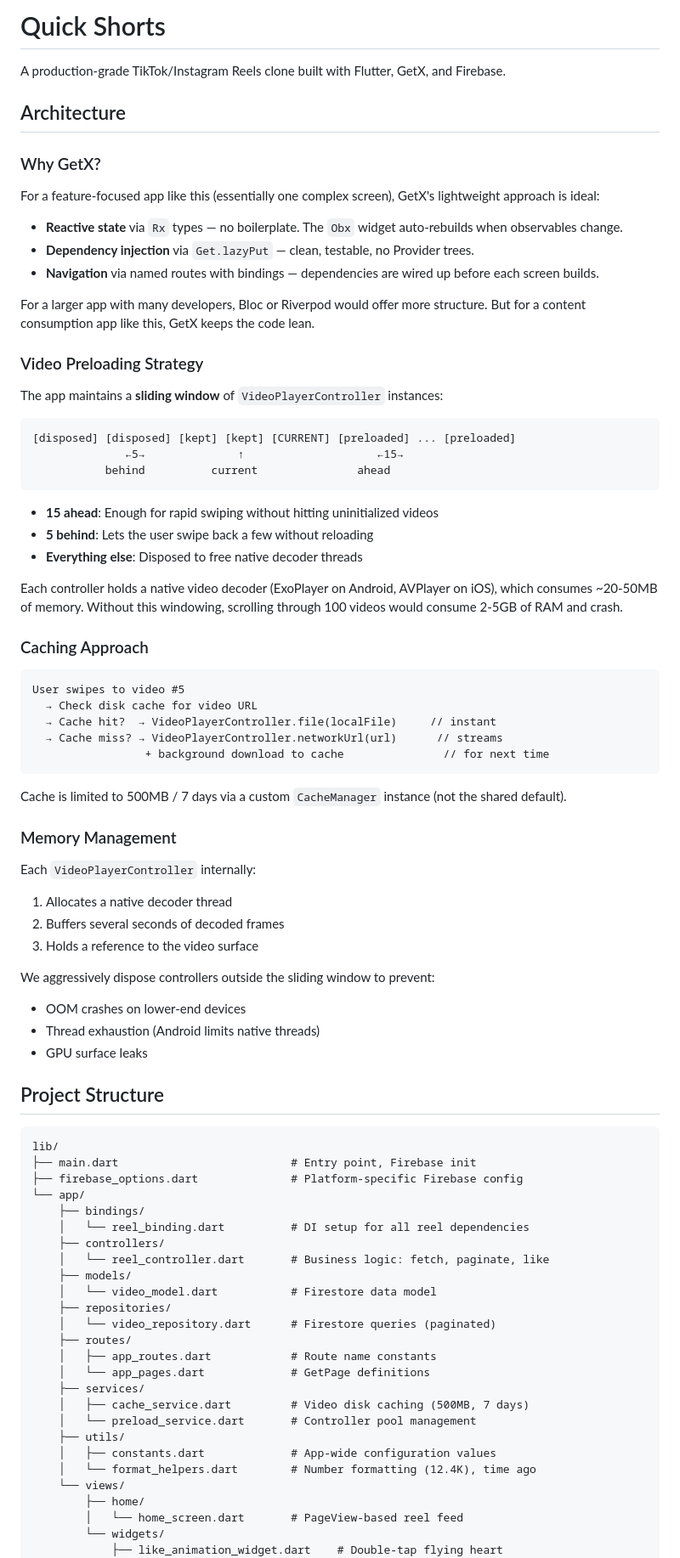
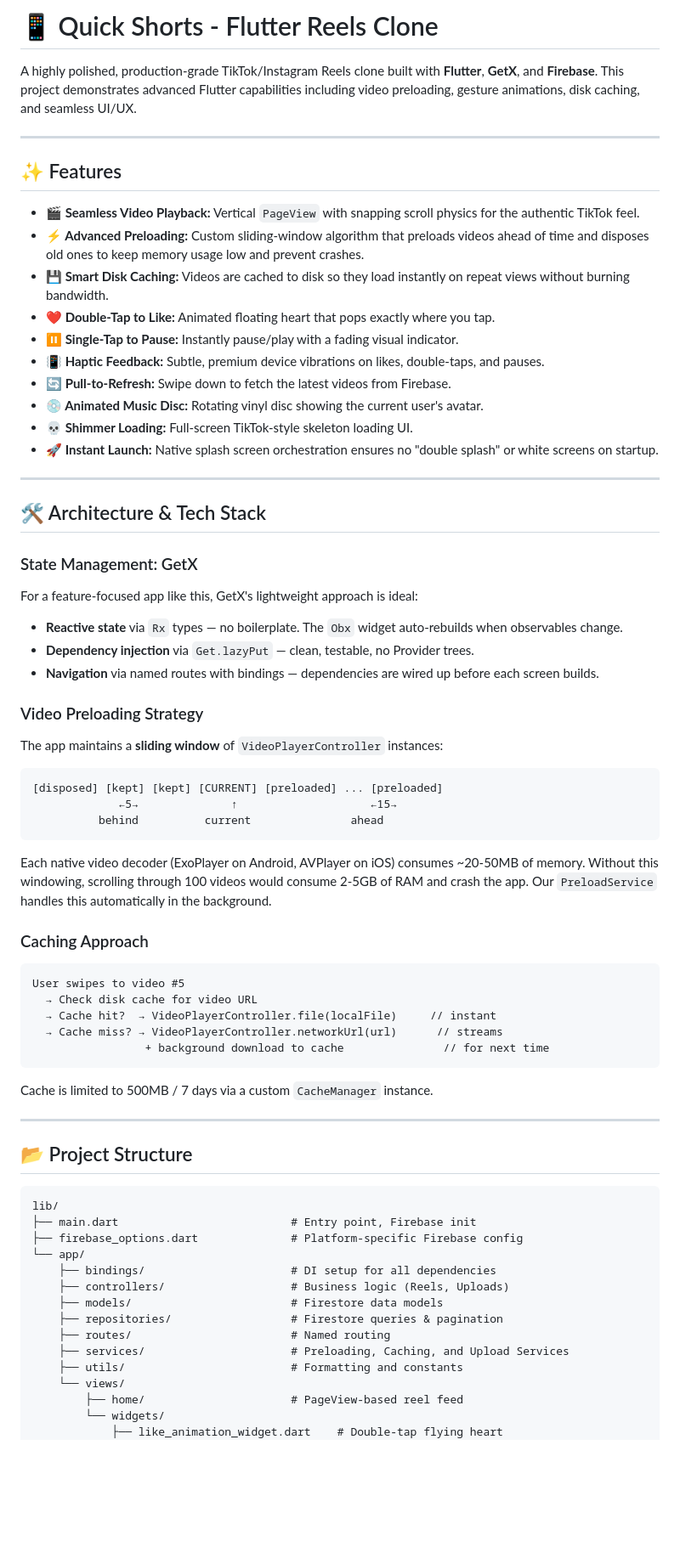
Before and after one commit to softcoder-ritesh/Quick-shorts, a Markdown page: README.md, the part around one of its changes. Shown at 85% size. Drawn GitHub-style; blank space fills up the shorter version.

Commit message:
Docs: Update comprehensive README for GitHub

````diff
--- a/README.md
+++ b/README.md
@@ -1,85 +1,70 @@
-# Quick Shorts
+# 📱 Quick Shorts - Flutter Reels Clone
 
-A production-grade TikTok/Instagram Reels clone built with Flutter, GetX, and Firebase.
+A highly polished, production-grade TikTok/Instagram Reels clone built with **Flutter**, **GetX**, and **Firebase**. This project demonstrates advanced Flutter capabilities including video preloading, gesture animations, disk caching, and seamless UI/UX.
 
-## Architecture
+---
 
-### Why GetX?
+## ✨ Features
 
-For a feature-focused app like this (essentially one complex screen), GetX's lightweight approach is ideal:
+- **🎬 Seamless Video Playback:** Vertical `PageView` with snapping scroll physics for the authentic TikTok feel.
+- **⚡ Advanced Preloading:** Custom sliding-window algorithm that preloads videos ahead of time and disposes old ones to keep memory usage low and prevent crashes.
+- **💾 Smart Disk Caching:** Videos are cached to disk so they load instantly on repeat views without burning bandwidth.
+- **❤️ Double-Tap to Like:** Animated floating heart that pops exactly where you tap.
+- **⏸️ Single-Tap to Pause:** Instantly pause/play with a fading visual indicator.
+- **📳 Haptic Feedback:** Subtle, premium device vibrations on likes, double-taps, and pauses.
+- **🔄 Pull-to-Refresh:** Swipe down to fetch the latest videos from Firebase.
+- **💿 Animated Music Disc:** Rotating vinyl disc showing the current user's avatar.
+- **💀 Shimmer Loading:** Full-screen TikTok-style skeleton loading UI.
+- **🚀 Instant Launch:** Native splash screen orchestration ensures no "double splash" or white screens on startup.
+
+---
+
+## 🛠 Architecture & Tech Stack
+
+### State Management: GetX
+For a feature-focused app like this, GetX's lightweight approach is ideal:
 - **Reactive state** via `Rx` types — no boilerplate. The `Obx` widget auto-rebuilds when observables change.
 - **Dependency injection** via `Get.lazyPut` — clean, testable, no Provider trees.
 - **Navigation** via named routes with bindings — dependencies are wired up before each screen builds.
 
-For a larger app with many developers, Bloc or Riverpod would offer more structure. But for a content consumption app like this, GetX keeps the code lean.
-
 ### Video Preloading Strategy
-
 The app maintains a **sliding window** of `VideoPlayerController` instances:
 
+```text
+[disposed] [kept] [kept] [CURRENT] [preloaded] ... [preloaded]
+             ←5→              ↑                    ←15→
+          behind          current               ahead
 ```
-[disposed] [disposed] [kept] [kept] [CURRENT] [preloaded] ... [preloaded]
-              ←5→              ↑                    ←15→
-           behind          current               ahead
-```
-
-- **15 ahead**: Enough for rapid swiping without hitting uninitialized videos
-- **5 behind**: Lets the user swipe back a few without reloading
-- **Everything else**: Disposed to free native decoder threads
-
-Each controller holds a native video decoder (ExoPlayer on Android, AVPlayer on iOS), which consumes ~20-50MB of memory. Without this windowing, scrolling through 100 videos would consume 2-5GB of RAM and crash.
+Each native video decoder (ExoPlayer on Android, AVPlayer on iOS) consumes ~20-50MB of memory. Without this windowing, scrolling through 100 videos would consume 2-5GB of RAM and crash the app. Our `PreloadService` handles this automatically in the background.
 
 ### Caching Approach
-
-```
+```text
 User swipes to video #5
   → Check disk cache for video URL
   → Cache hit?  → VideoPlayerController.file(localFile)     // instant
   → Cache miss? → VideoPlayerController.networkUrl(url)      // streams
                  + background download to cache               // for next time
 ```
+Cache is limited to 500MB / 7 days via a custom `CacheManager` instance.
 
-Cache is limited to 500MB / 7 days via a custom `CacheManager` instance (not the shared default).
+---
 
-### Memory Management
+## 📂 Project Structure
 
-Each `VideoPlayerController` internally:
-1. Allocates a native decoder thread
-2. Buffers several seconds of decoded frames
-3. Holds a reference to the video surface
-
-We aggressively dispose controllers outside the sliding window to prevent:
-- OOM crashes on lower-end devices
-- Thread exhaustion (Android limits native threads)
-- GPU surface leaks
-
-## Project Structure
-
-```
+```text
 lib/
 ├── main.dart                          # Entry point, Firebase init
 ├── firebase_options.dart              # Platform-specific Firebase config
 └── app/
-    ├── bindings/
-    │   └── reel_binding.dart          # DI setup for all reel dependencies
-    ├── controllers/
-    │   └── reel_controller.dart       # Business logic: fetch, paginate, like
-    ├── models/
-    │   └── video_model.dart           # Firestore data model
-    ├── repositories/
-    │   └── video_repository.dart      # Firestore queries (paginated)
-    ├── routes/
-    │   ├── app_routes.dart            # Route name constants
-    │   └── app_pages.dart             # GetPage definitions
-    ├── services/
-    │   ├── cache_service.dart         # Video disk caching (500MB, 7 days)
-    │   └── preload_service.dart       # Controller pool management
-    ├── utils/
-    │   ├── constants.dart             # App-wide configuration values
-    │   └── format_helpers.dart        # Number formatting (12.4K), time ago
+    ├── bindings/                      # DI setup for all dependencies
+    ├── controllers/                   # Business logic (Reels, Uploads)
+    ├── models/                        # Firestore data models
+    ├── repositories/                  # Firestore queries & pagination
+    ├── routes/                        # Named routing
+    ├── services/                      # Preloading, Caching, and Upload Services
+    ├── utils/                         # Formatting and constants
     └── views/
-        ├── home/
-        │   └── home_screen.dart       # PageView-based reel feed
+        ├── home/                      # PageView-based reel feed
         └── widgets/
             ├── like_animation_widget.dart    # Double-tap flying heart
             ├── music_disc_widget.dart        # Rotating album disc
````
Also changed, not shown: other parts of README.md (+41 -16 lines).
